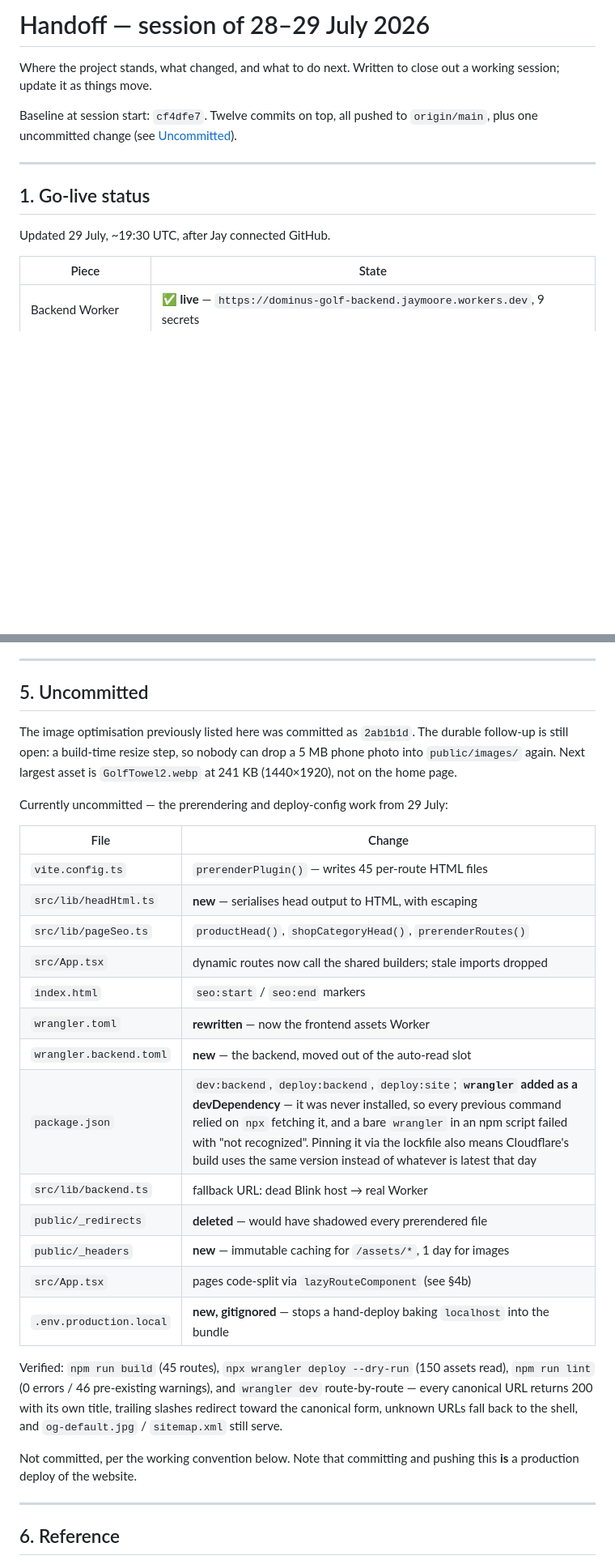
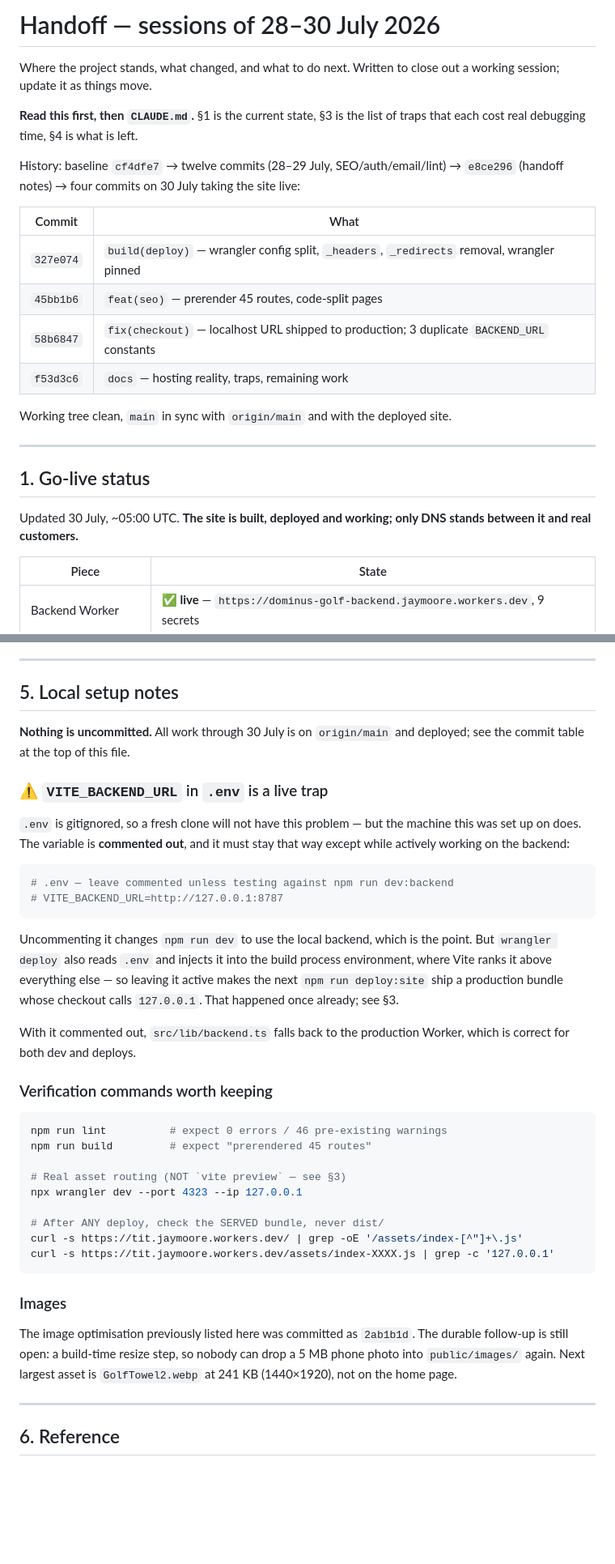
Before and after one commit to Jaymoore-star/Dominus-Golf, a Markdown page: docs/HANDOFF.md, 2 parts joined by grey strips. Shown at 81% size. Rendered like a GitHub page; blank space fills up the shorter version.

Commit message:
docs: bring the handoff current for session close
The Uncommitted section listed the whole 30 July batch as pending, which is now
actively misleading — it is all committed, pushed and deployed. Replaced with the
local setup notes that actually matter on a fresh session, chiefly that
VITE_BACKEND_URL in the gitignored .env is a live trap: it is commented out and
must stay that way outside backend work, because wrangler deploy injects .env into
the build and Vite ranks it above every other source.

Records the push-to-deploy pipeline as verified rather than assumed: the 30 July
push built and deployed in ~30 seconds, producing a main chunk byte-identical to a
local deploy. That identical hash is the evidence that Cloudflare's dashboard build
variables agree with the repo's fallbacks, so either deploy route is safe.

Adds a commit table at the top and a section 7 with the next action in order. DNS
is the only remaining launch blocker and it needs IONOS access, so the first step
is establishing who repointed the domain at Weebly rather than immediately
repointing it back.

Co-Authored-By: Claude Opus 5 (1M context) <noreply@anthropic.com>

````diff
--- a/docs/HANDOFF.md
+++ b/docs/HANDOFF.md
@@ -1,16 +1,29 @@
-# Handoff — session of 28–29 July 2026
+# Handoff — sessions of 28–30 July 2026
 
-Where the project stands, what changed, and what to do next. Written to close
-out a working session; update it as things move.
+Where the project stands, what changed, and what to do next. Written to close out
+a working session; update it as things move.
 
-Baseline at session start: `cf4dfe7`. Twelve commits on top, all pushed to
-`origin/main`, plus one uncommitted change (see [Uncommitted](#uncommitted)).
+**Read this first, then `CLAUDE.md`.** §1 is the current state, §3 is the list of
+traps that each cost real debugging time, §4 is what is left.
+
+History: baseline `cf4dfe7` → twelve commits (28–29 July, SEO/auth/email/lint) →
+`e8ce296` (handoff notes) → four commits on 30 July taking the site live:
+
+| Commit | What |
+|---|---|
+| `327e074` | `build(deploy)` — wrangler config split, `_headers`, `_redirects` removal, wrangler pinned |
+| `45bb1b6` | `feat(seo)` — prerender 45 routes, code-split pages |
+| `58b6847` | `fix(checkout)` — localhost URL shipped to production; 3 duplicate `BACKEND_URL` constants |
+| `f53d3c6` | `docs` — hosting reality, traps, remaining work |
+
+Working tree clean, `main` in sync with `origin/main` and with the deployed site.
 
 ---
 
 ## 1. Go-live status
 
-Updated 29 July, ~19:30 UTC, after Jay connected GitHub.
+Updated 30 July, ~05:00 UTC. **The site is built, deployed and working; only DNS
+stands between it and real customers.**
 
 | Piece | State |
 |---|---|
@@ -374,39 +389,51 @@ keep revalidating or deploys would never reach anyone.
 
 ---
 
-## 5. Uncommitted
+## 5. Local setup notes
+
+**Nothing is uncommitted.** All work through 30 July is on `origin/main` and
+deployed; see the commit table at the top of this file.
+
+### ⚠️ `VITE_BACKEND_URL` in `.env` is a live trap
+
+`.env` is gitignored, so a fresh clone will not have this problem — but the machine
+this was set up on does. The variable is **commented out**, and it must stay that
+way except while actively working on the backend:
+
+```bash
+# .env — leave commented unless testing against npm run dev:backend
+# VITE_BACKEND_URL=http://127.0.0.1:8787
+```
+
+Uncommenting it changes `npm run dev` to use the local backend, which is the point.
+But `wrangler deploy` also reads `.env` and injects it into the build process
+environment, where Vite ranks it above everything else — so leaving it active makes
+the next `npm run deploy:site` ship a production bundle whose checkout calls
+`127.0.0.1`. That happened once already; see §3.
+
+With it commented out, `src/lib/backend.ts` falls back to the production Worker,
+which is correct for both dev and deploys.
+
+### Verification commands worth keeping
+
+```bash
+npm run lint          # expect 0 errors / 46 pre-existing warnings
+npm run build         # expect "prerendered 45 routes"
+
+# Real asset routing (NOT `vite preview` — see §3)
+npx wrangler dev --port 4323 --ip 127.0.0.1
+
+# After ANY deploy, check the SERVED bundle, never dist/
+curl -s https://tit.jaymoore.workers.dev/ | grep -oE '/assets/index-[^"]+\.js'
+curl -s https://tit.jaymoore.workers.dev/assets/index-XXXX.js | grep -c '127.0.0.1'
+```
+
+### Images
 
 The image optimisation previously listed here was committed as `2ab1b1d`. The
 durable follow-up is still open: a build-time resize step, so nobody can drop a
 5 MB phone photo into `public/images/` again. Next largest asset is
 `GolfTowel2.webp` at 241 KB (1440×1920), not on the home page.
-
-Currently uncommitted — the prerendering and deploy-config work from 29 July:
-
-| File | Change |
-|---|---|
-| `vite.config.ts` | `prerenderPlugin()` — writes 45 per-route HTML files |
-| `src/lib/headHtml.ts` | **new** — serialises head output to HTML, with escaping |
-| `src/lib/pageSeo.ts` | `productHead()`, `shopCategoryHead()`, `prerenderRoutes()` |
-| `src/App.tsx` | dynamic routes now call the shared builders; stale imports dropped |
-| `index.html` | `seo:start` / `seo:end` markers |
-| `wrangler.toml` | **rewritten** — now the frontend assets Worker |
-| `wrangler.backend.toml` | **new** — the backend, moved out of the auto-read slot |
-| `package.json` | `dev:backend`, `deploy:backend`, `deploy:site`; **`wrangler` added as a devDependency** — it was never installed, so every previous command relied on `npx` fetching it, and a bare `wrangler` in an npm script failed with "not recognized". Pinning it via the lockfile also means Cloudflare's build uses the same version instead of whatever is latest that day |
-| `src/lib/backend.ts` | fallback URL: dead Blink host → real Worker |
-| `public/_redirects` | **deleted** — would have shadowed every prerendered file |
-| `public/_headers` | **new** — immutable caching for `/assets/*`, 1 day for images |
-| `src/App.tsx` | pages code-split via `lazyRouteComponent` (see §4b) |
-| `.env.production.local` | **new, gitignored** — stops a hand-deploy baking `localhost` into the bundle |
-
-Verified: `npm run build` (45 routes), `npx wrangler deploy --dry-run` (150 assets
-read), `npm run lint` (0 errors / 46 pre-existing warnings), and `wrangler dev`
-route-by-route — every canonical URL returns 200 with its own title, trailing
-slashes redirect toward the canonical form, unknown URLs fall back to the shell,
-and `og-default.jpg` / `sitemap.xml` still serve.
-
-Not committed, per the working convention below. Note that committing and pushing
-this **is** a production deploy of the website.
 
 ---
 
````
Also changed, not shown: other parts of docs/HANDOFF.md (+36 -4 lines).
